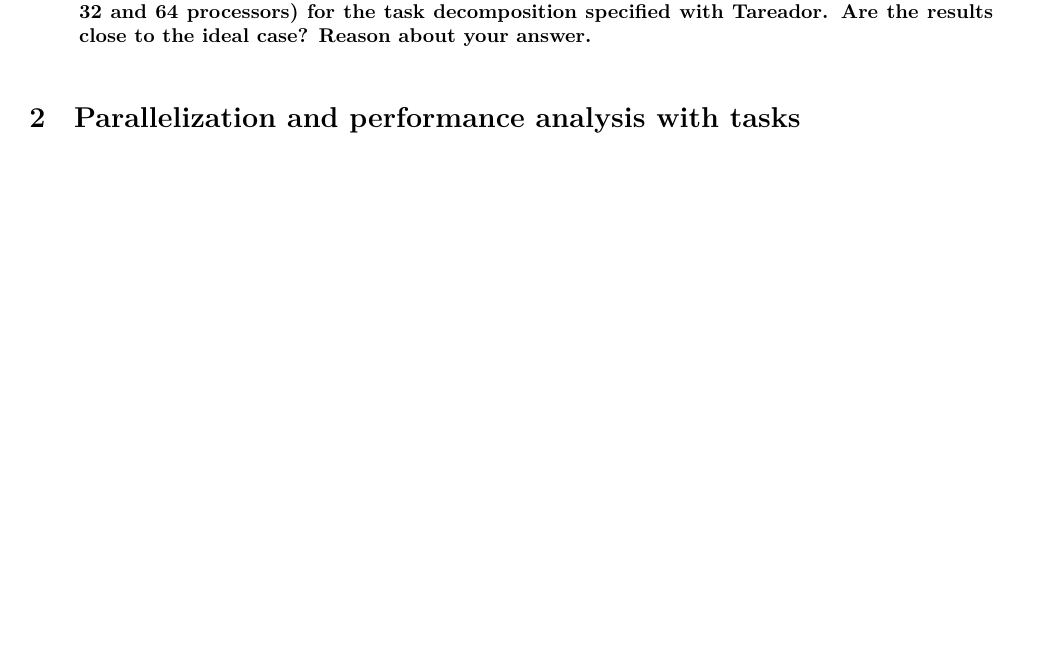
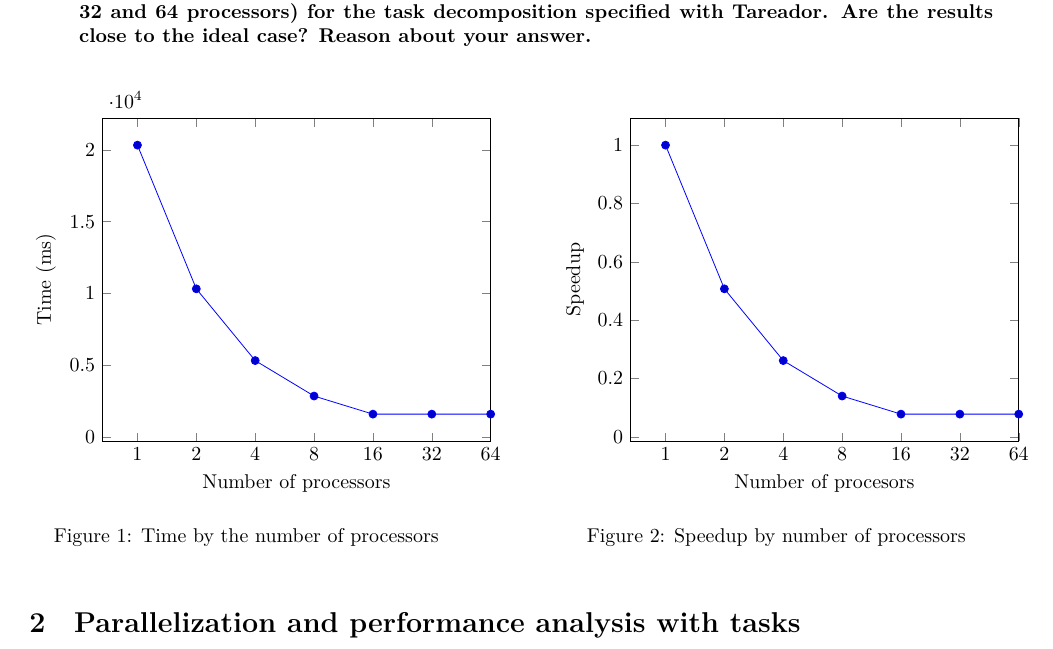
Before and after one commit to jmigual/FIB-PAR, a LaTeX document (lab4/lab4.tex): part of page 2 of 2 before the commit and part of page 2 of 3 after it, cut so that both start at the same text, the shorter picture padded with empty space. Compiled offline with XeLaTeX.

Commit message:
Added tareador speedup

```diff
--- a/lab4/lab4.tex
+++ b/lab4/lab4.tex
@@ -111,6 +110,39 @@ void multisort(long n, T data[n], T tmp[n]) {
 \end{lstlisting}
 
 	\question{Write a table with the execution time and speed-up predicted by \textit{Tareador} (for 1, 2, 4, 8, 16, 32 and 64 processors) for the task decomposition specified with Tareador. Are the results close to the ideal case? Reason about your answer.}
+
+	\begin{figure}[H]
+		\centering
+		\begin{minipage}[t]{0.45\textwidth}
+			\begin{tikzpicture}
+			\begin{semilogxaxis}[
+					xmin = 0, xmax = 64,
+					log ticks with fixed point,
+					xtick={1,2,4,8,16,32,64},
+					xlabel = Number of processors,
+					ylabel = Time (ms)
+				]
+				\addplot table[x=P,y=T]{data/tareador_time.csv};
+			\end{semilogxaxis}
+			\end{tikzpicture}
+			\caption{Time by the number of processors}
+		\end{minipage}
+		\hfill
+		\begin{minipage}[t]{0.45\textwidth}
+			\begin{tikzpicture}
+				\begin{semilogxaxis}[
+						xmin=0, xmax=64,
+						log ticks with fixed point,
+						xtick={1,2,4,8,16,32,64},
+						xlabel = Number of procesors,
+						ylabel = Speedup
+					]
+					\addplot table[x=P,y=S]{data/tareador_time.csv};
+				\end{semilogxaxis}
+			\end{tikzpicture}
+			\caption{Speedup by number of processors}
+		\end{minipage}
+	\end{figure}
 \end{questionenum}
 
 \section{Parallelization and performance analysis with tasks}
```
Also changed, not shown: lab4/data/tareador_time.csv (added, +8 -0 lines), lab4/lab4.tex (3 more changed lines).
